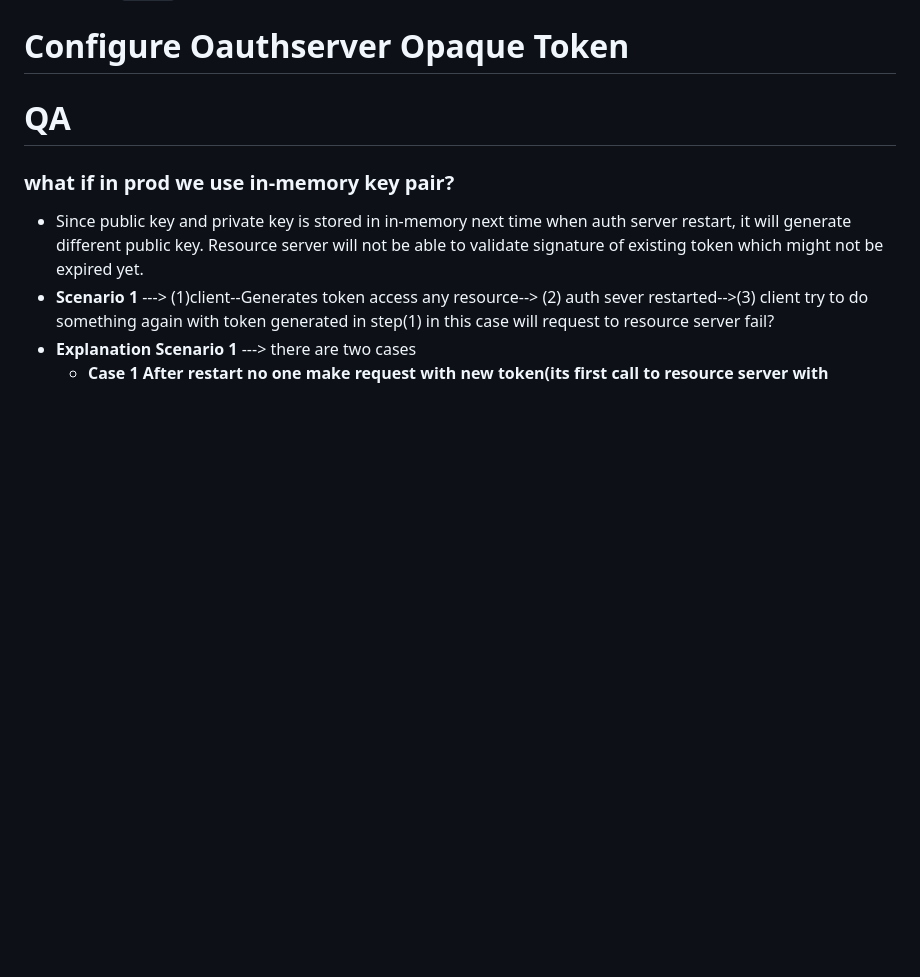
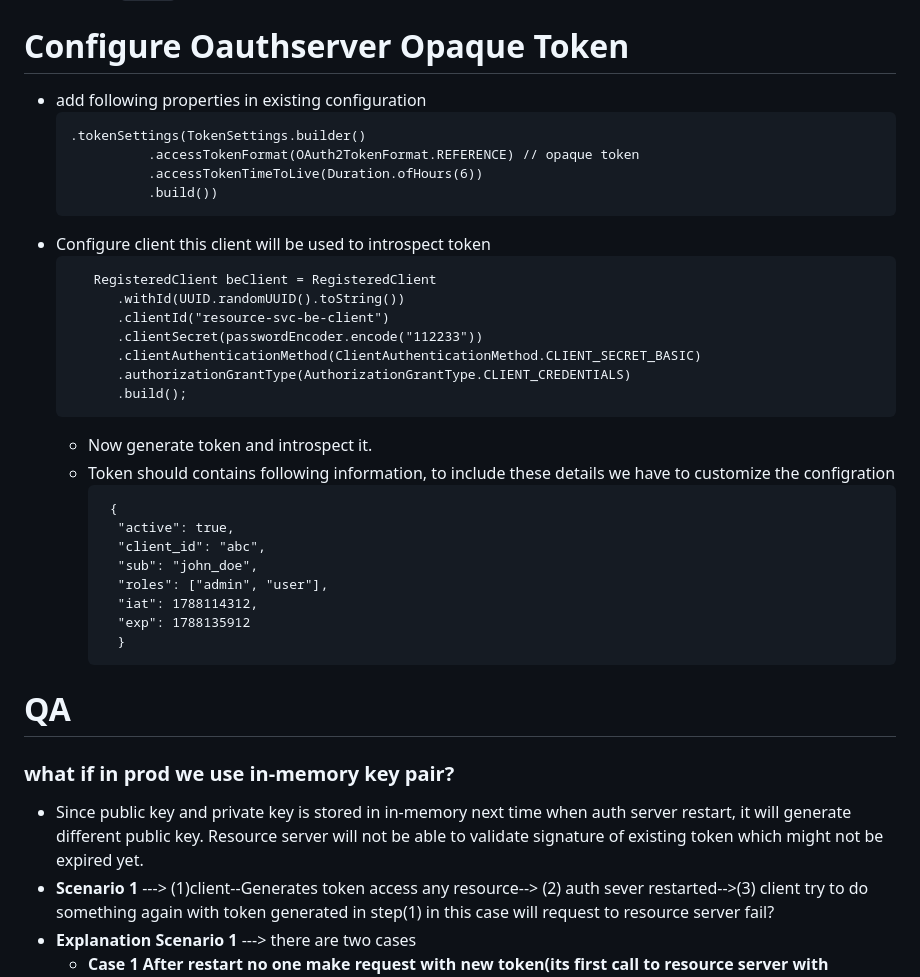
Before and after one commit to singhrakeshgkp/spring_security, a Markdown page: authserver.md, the part around the change. Drawn GitHub-style; blank space fills up the shorter version.

Commit message:
Update authserver.md with Oauthserver configuration
Added configuration details for Oauthserver opaque token and client setup. Included QA considerations for in-memory key pair usage.

````diff
--- a/authserver.md
+++ b/authserver.md
@@ -123,6 +123,35 @@
     - create authorization token---> using authorization token get access token---> pass this access token to ```/users```  resource, you should be able to get users details
 
 # Configure Oauthserver Opaque Token
+- add following properties in existing configuration
+  ```
+  .tokenSettings(TokenSettings.builder()
+            .accessTokenFormat(OAuth2TokenFormat.REFERENCE) // opaque token
+            .accessTokenTimeToLive(Duration.ofHours(6))
+            .build())
+  ```
+- Configure client this client will be used to introspect token
+  ```
+     RegisteredClient beClient = RegisteredClient
+        .withId(UUID.randomUUID().toString())
+        .clientId("resource-svc-be-client")
+        .clientSecret(passwordEncoder.encode("112233"))
+        .clientAuthenticationMethod(ClientAuthenticationMethod.CLIENT_SECRET_BASIC)
+        .authorizationGrantType(AuthorizationGrantType.CLIENT_CREDENTIALS)
+        .build();
+  ```
+  - Now generate token and introspect it.
+  - Token should contains following information, to include these details we have to customize the configration
+    ```
+     {
+      "active": true,
+      "client_id": "abc",
+      "sub": "john_doe",
+      "roles": ["admin", "user"],
+      "iat": 1788114312,
+      "exp": 1788135912
+      }
+    ```
 # QA
 ### what if in prod we use in-memory key pair?
 - Since public key and private key is stored in in-memory next time when auth server restart, it will generate different public key. Resource server will not be able to validate signature of existing token which might not be expired yet.
````
